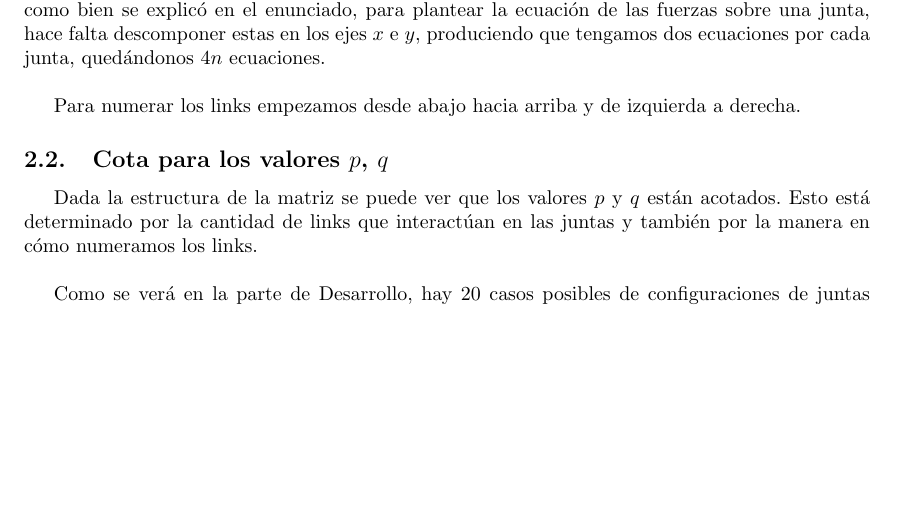
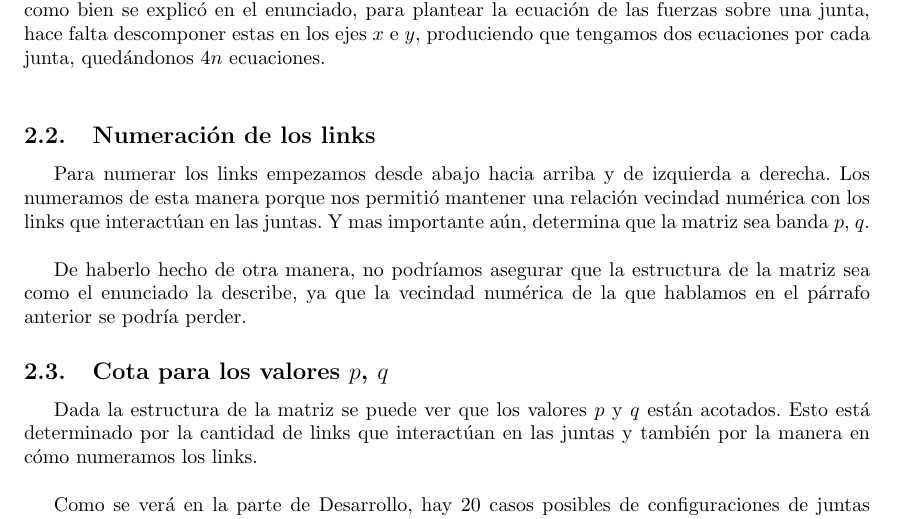
Before and after one commit to metnum/2013-2c-tp2, a LaTeX document (informe/informe.tex, which reads informe/archivos/intro_teorica.tex): part of page 4 of 19, cut so that both start at the same text, the shorter picture padded with empty space. Compiled offline with pdfLaTeX.

Commit message:
numeracion de los links

```diff
--- a/informe/archivos/intro_teorica.tex
+++ b/informe/archivos/intro_teorica.tex
@@ -6,7 +6,11 @@ Dada la estructura del puente y que el enunciado del problema pedía averiguar l
 
 Veamos que esto forma una matriz cuadrada: La cantidad de links (sobre los cuales las fuerzas se aplican) es $4n - 3$ pero además tenemos las fuerzas que se aplican en los extremos del puente ($v_0$ y $v_1$) y el $h_0$, lo que hace que en total sean $4n$ fuerzas. Luego la cantidad de juntas son $2n$, pero como bien se explicó en el enunciado, para plantear la ecuación de las fuerzas sobre una junta, hace falta descomponer estas en los ejes $x$ e $y$, produciendo que tengamos dos ecuaciones por cada junta, quedándonos $4n$ ecuaciones.\\
 
-Para numerar los links empezamos desde abajo hacia arriba y de izquierda a derecha.
+\subsection{Numeración de los links}
+
+Para numerar los links empezamos desde abajo hacia arriba y de izquierda a derecha. Los numeramos de esta manera porque nos permitió mantener una relación vecindad numérica con los links que interactúan en las juntas. Y mas importante aún, determina que la matriz sea banda $p$, $q$.\\
+
+De haberlo hecho de otra manera, no podríamos asegurar que la estructura de la matriz sea como el enunciado la describe, ya que la vecindad numérica de la que hablamos en el párrafo anterior se podría perder.
 
 \subsection{Cota para los valores $p$, $q$}
 
```
